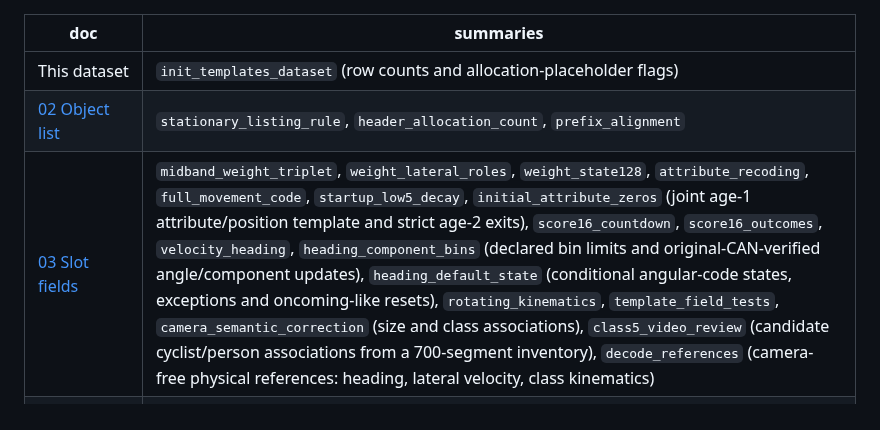
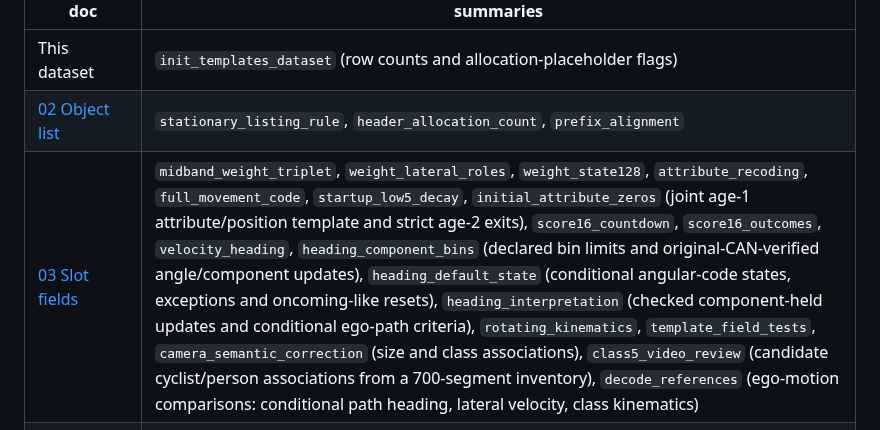
Before and after one commit to ds-sebastian/ars510-radar, a Markdown page: data/README.md, the part around the change. GitHub-like rendering.

Commit message:
Qualify heading derivation and ego-path reference (#8)
* docs: qualify heading derivation and ego-path reference

* Qualify heading figure interpretation

```diff
--- a/data/README.md
+++ b/data/README.md
@@ -47,7 +47,7 @@ expanded 700-segment inventories, 20 held-out replay routes and closed-loop driv
 |---|---|
 | This dataset | `init_templates_dataset` (row counts and allocation-placeholder flags) |
 | [02 Object list](../docs/02_object_list.md) | `stationary_listing_rule`, `header_allocation_count`, `prefix_alignment` |
-| [03 Slot fields](../docs/03_slot_fields.md) | `midband_weight_triplet`, `weight_lateral_roles`, `weight_state128`, `attribute_recoding`, `full_movement_code`, `startup_low5_decay`, `initial_attribute_zeros` (joint age-1 attribute/position template and strict age-2 exits), `score16_countdown`, `score16_outcomes`, `velocity_heading`, `heading_component_bins` (declared bin limits and original-CAN-verified angle/component updates), `heading_default_state` (conditional angular-code states, exceptions and oncoming-like resets), `rotating_kinematics`, `template_field_tests`, `camera_semantic_correction` (size and class associations), `class5_video_review` (candidate cyclist/person associations from a 700-segment inventory), `decode_references` (camera-free physical references: heading, lateral velocity, class kinematics) |
+| [03 Slot fields](../docs/03_slot_fields.md) | `midband_weight_triplet`, `weight_lateral_roles`, `weight_state128`, `attribute_recoding`, `full_movement_code`, `startup_low5_decay`, `initial_attribute_zeros` (joint age-1 attribute/position template and strict age-2 exits), `score16_countdown`, `score16_outcomes`, `velocity_heading`, `heading_component_bins` (declared bin limits and original-CAN-verified angle/component updates), `heading_default_state` (conditional angular-code states, exceptions and oncoming-like resets), `heading_interpretation` (checked component-held updates and conditional ego-path criteria), `rotating_kinematics`, `template_field_tests`, `camera_semantic_correction` (size and class associations), `class5_video_review` (candidate cyclist/person associations from a 700-segment inventory), `decode_references` (ego-motion comparisons: conditional path heading, lateral velocity, class kinematics) |
 | [04 Metadata record](../docs/04_metadata_record_0x85.md) | `id85_lane_lateral_candidates`, `id85_parameter_presence`, `prefix_alignment`, `decode_references` (raw-word curvature association in bits 64-79), `id85_direction_code_structure` (high-bit transitions and original-record-checked relative-time example) |
 | [05 ACC target](../docs/05_acc_target_and_support.md) | `signal_atlas_and_acc_crosscheck`, `acc_target_arel`, `acc_distance_increment_closure`, `acc_target_availability` (active OEM reporting with a fresh empty native list, scope and source limits), `event_pair_carries` (full event census, carry limits and source-verified relative-time example), `context_24x`, `selected_target_descriptors` (full descriptor lifecycle census and raw summary-word limits), `decode_references` (event-pair time-to-collision context) |
 | [06 Accuracy](../docs/06_accuracy.md) | `figure_numbers` (velocity MSE, range walks), `camera_semantic_correction` (three-cornered hat), `far_range_camera_correction`, `camera_identity_correction`, `review_followup` (stopped targets), `radar_only_scales`, `lane_peaks`, `state_space`, `encoding_calibration` (nominal constants, host-standstill selection, interval membership and arithmetic sensitivity) |
```
Also changed, not shown: docs/03_slot_fields.md (+18 -8 lines), docs/img/analysis/heading_field.png, 3 other files.
